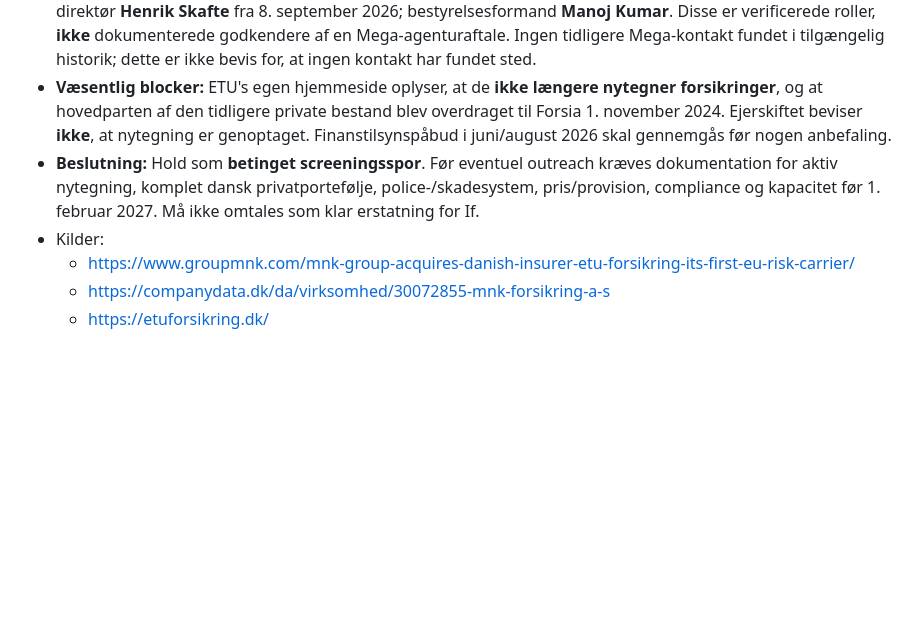
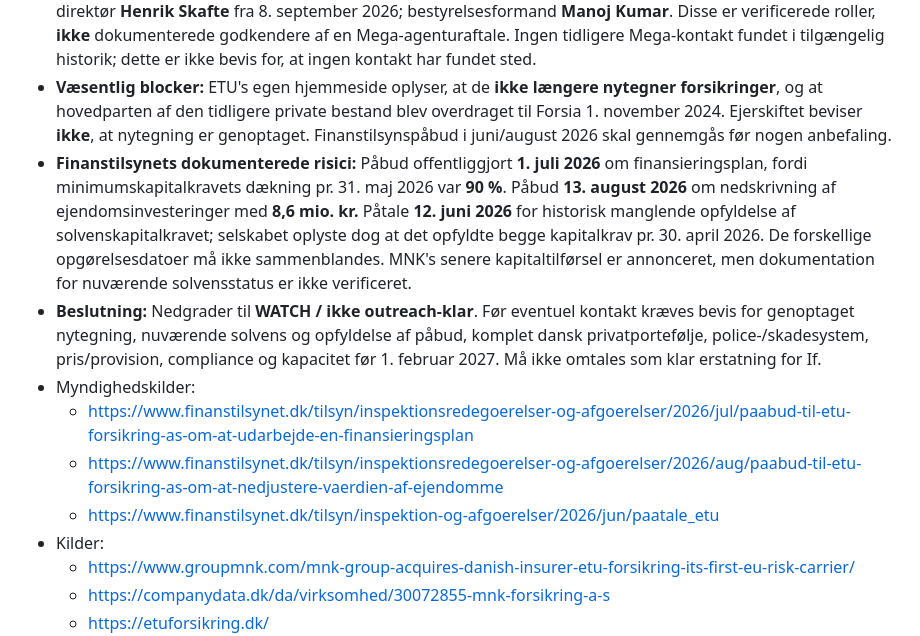
Before and after one commit to lukasbach42/Mega-Limited, a Markdown page: leadmotor-prototype/RESEARCH-2026-10-30.md, the part around the change. GitHub-like rendering; blank space fills up the shorter version.

Commit message:
Downgrade MNK watchlist after regulatory risk verification

```diff
--- a/leadmotor-prototype/RESEARCH-2026-10-30.md
+++ b/leadmotor-prototype/RESEARCH-2026-10-30.md
@@ -8,7 +8,12 @@ Følgende er **ikke nye outreach-mål**: Eir (aktiv prioritet), Himmerland/Forsi
 - MNK Group offentliggjorde **10. september 2026** køb af ETU Forsikring A/S, en dansk reguleret risikobærer med 11 skadeforsikringsklasser, herunder ejendom, motor, ulykke og ansvar. Koncernen omtaler eksplicit samarbejder med coverholders og distributionspartnere.
 - CVR **30072855**, aktivt selskab, nyt registreret navn **MNK FORSIKRING A/S** fra 17. september 2026. Adm. direktør **Henrik Skafte** fra 8. september 2026; bestyrelsesformand **Manoj Kumar**. Disse er verificerede roller, **ikke** dokumenterede godkendere af en Mega-agenturaftale. Ingen tidligere Mega-kontakt fundet i tilgængelig historik; dette er ikke bevis for, at ingen kontakt har fundet sted.
 - **Væsentlig blocker:** ETU's egen hjemmeside oplyser, at de **ikke længere nytegner forsikringer**, og at hovedparten af den tidligere private bestand blev overdraget til Forsia 1. november 2024. Ejerskiftet beviser **ikke**, at nytegning er genoptaget. Finanstilsynspåbud i juni/august 2026 skal gennemgås før nogen anbefaling.
-- **Beslutning:** Hold som **betinget screeningsspor**. Før eventuel outreach kræves dokumentation for aktiv nytegning, komplet dansk privatportefølje, police-/skadesystem, pris/provision, compliance og kapacitet før 1. februar 2027. Må ikke omtales som klar erstatning for If.
+- **Finanstilsynets dokumenterede risici:** Påbud offentliggjort **1. juli 2026** om finansieringsplan, fordi minimumskapitalkravets dækning pr. 31. maj 2026 var **90 %**. Påbud **13. august 2026** om nedskrivning af ejendomsinvesteringer med **8,6 mio. kr.** Påtale **12. juni 2026** for historisk manglende opfyldelse af solvenskapitalkravet; selskabet oplyste dog at det opfyldte begge kapitalkrav pr. 30. april 2026. De forskellige opgørelsesdatoer må ikke sammenblandes. MNK's senere kapitaltilførsel er annonceret, men dokumentation for nuværende solvensstatus er ikke verificeret.
+- **Beslutning:** Nedgrader til **WATCH / ikke outreach-klar**. Før eventuel kontakt kræves bevis for genoptaget nytegning, nuværende solvens og opfyldelse af påbud, komplet dansk privatportefølje, police-/skadesystem, pris/provision, compliance og kapacitet før 1. februar 2027. Må ikke omtales som klar erstatning for If.
+- Myndighedskilder:
+  - https://www.finanstilsynet.dk/tilsyn/inspektionsredegoerelser-og-afgoerelser/2026/jul/paabud-til-etu-forsikring-as-om-at-udarbejde-en-finansieringsplan
+  - https://www.finanstilsynet.dk/tilsyn/inspektionsredegoerelser-og-afgoerelser/2026/aug/paabud-til-etu-forsikring-as-om-at-nedjustere-vaerdien-af-ejendomme
+  - https://www.finanstilsynet.dk/tilsyn/inspektion-og-afgoerelser/2026/jun/paatale_etu
 - Kilder:
   - https://www.groupmnk.com/mnk-group-acquires-danish-insurer-etu-forsikring-its-first-eu-risk-carrier/
   - https://companydata.dk/da/virksomhed/30072855-mnk-forsikring-a-s
```
